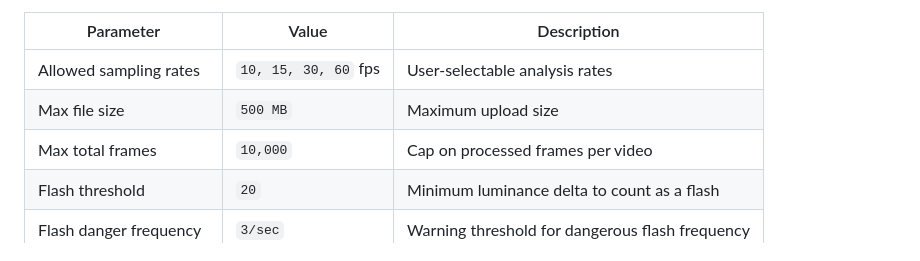
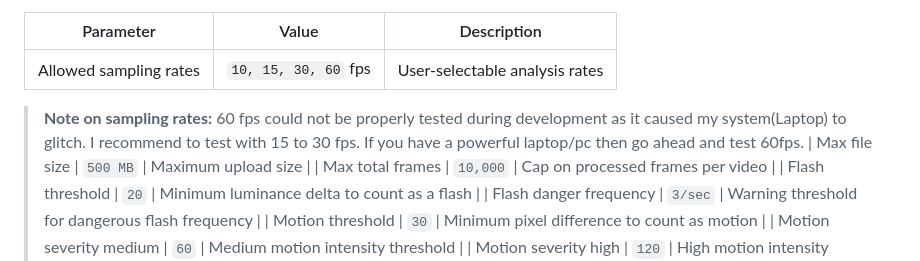
Before and after one commit to SAINT-RONIN/visual-shield, a Markdown page: README.md, the part around the change. Rendered like a GitHub page.

```diff
--- a/README.md
+++ b/README.md
@@ -308,6 +308,8 @@ Current backend analysis parameters:
 | Parameter | Value | Description |
 |-----------|-------|-------------|
 | Allowed sampling rates | `10, 15, 30, 60` fps | User-selectable analysis rates |
+
+> **Note on sampling rates:** 60 fps could not be properly tested during development as it caused my system(Laptop) to glitch. I recommend to test with 15 to 30 fps. If you have a powerful laptop/pc then go ahead and test 60fps.
 | Max file size | `500 MB` | Maximum upload size |
 | Max total frames | `10,000` | Cap on processed frames per video |
 | Flash threshold | `20` | Minimum luminance delta to count as a flash |
```
